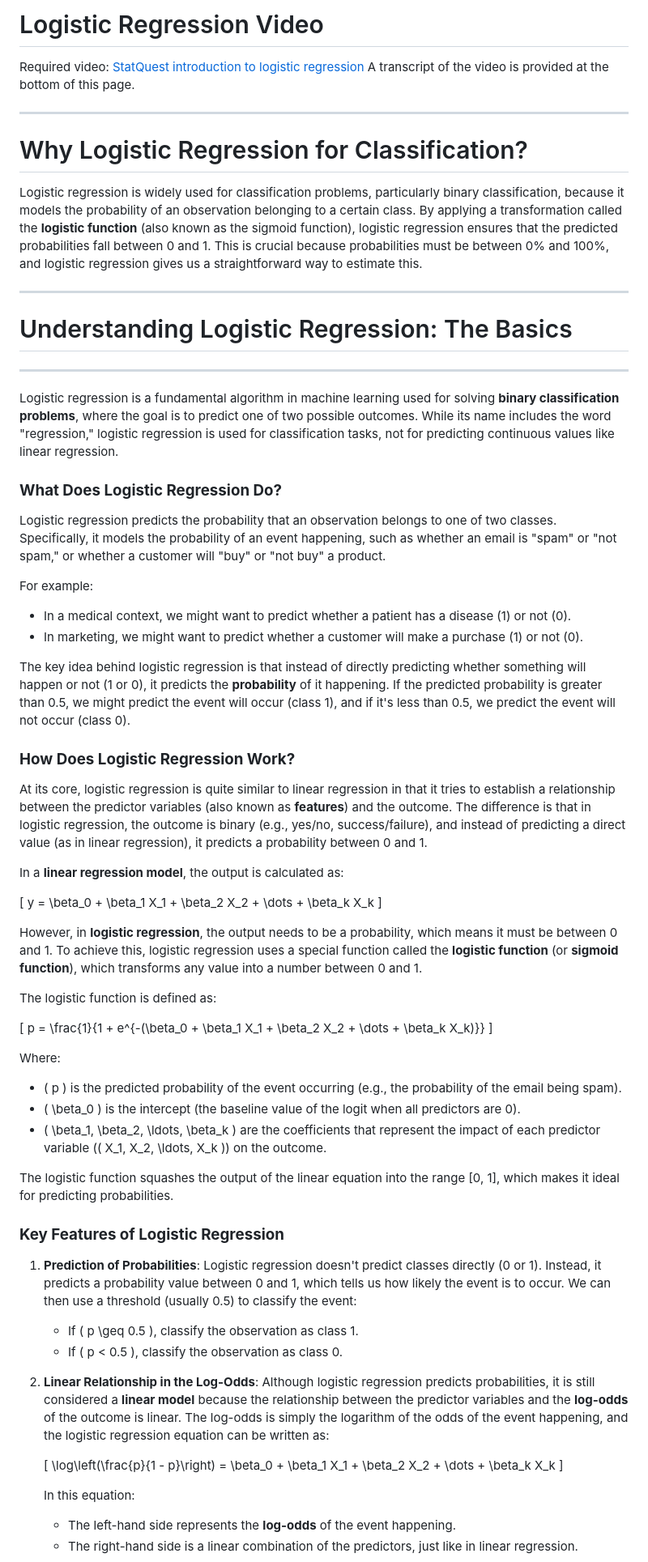
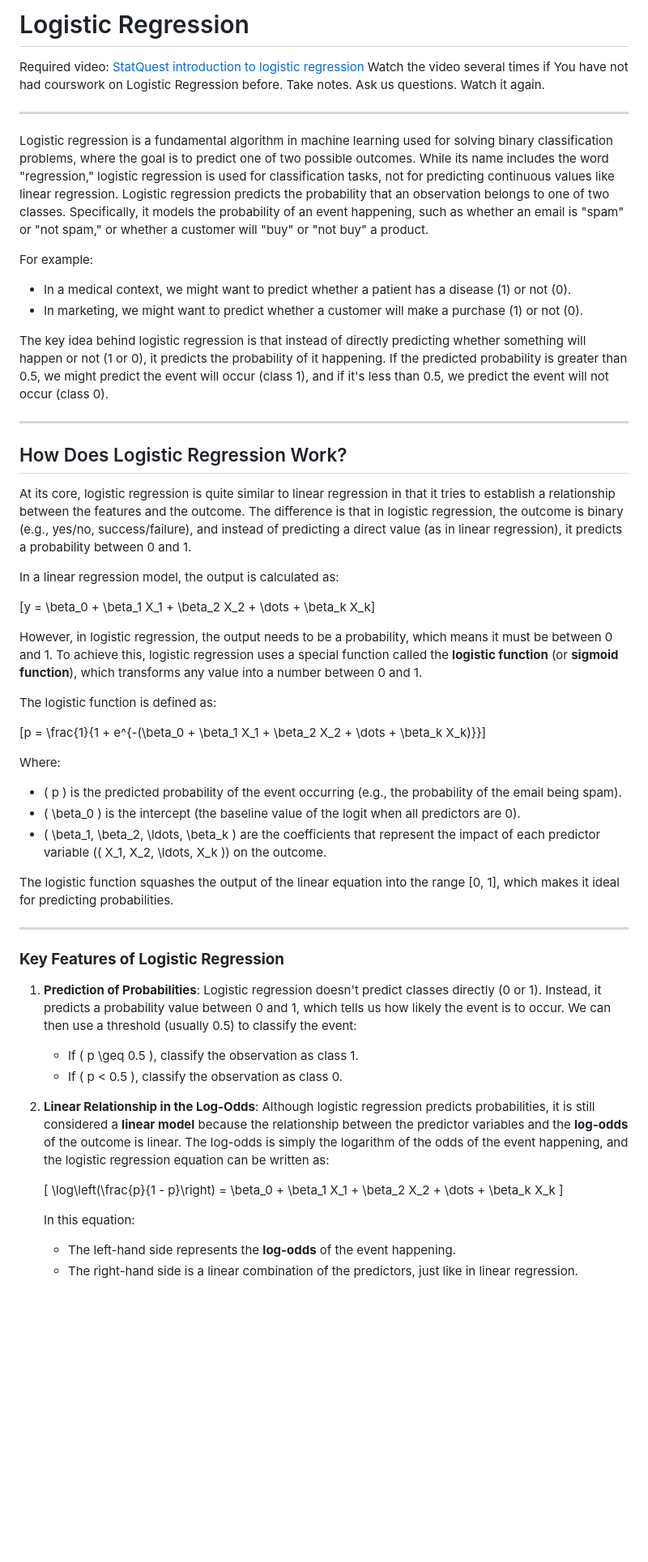
Before and after one commit to bsheese/cs377, a Markdown page: 18_classification/18_0_0_2_Log_Reg_Basics.md, the part around the change. Shown at 81% size. Rendered like a GitHub page; blank space fills up the shorter version.

Commit message:
Revise Logistic Regression basics and formatting
Updated the content to clarify the purpose and functionality of logistic regression. Improved formatting and structure for better readability.

```diff
--- a/18_classification/18_0_0_2_Log_Reg_Basics.md
+++ b/18_classification/18_0_0_2_Log_Reg_Basics.md
@@ -1,55 +1,33 @@
-# Logistic Regression Video
-
-Required video: [StatQuest introduction to logistic regression](https://www.youtube.com/watch?v=yIYKR4sgzI8&list=PLblh5JKOoLUKxzEP5HA2d-Li7IJkHfXSe&index=1) A transcript of the video is provided at the bottom of this page.
-
-
-
+# Logistic Regression
+Required video: [StatQuest introduction to logistic regression](https://www.youtube.com/watch?v=yIYKR4sgzI8&list=PLblh5JKOoLUKxzEP5HA2d-Li7IJkHfXSe&index=1)
+Watch the video several times if You have not had courswork on Logistic Regression before. Take notes. Ask us questions. Watch it again.
 
 ---
 
-# Why Logistic Regression for Classification?
-
-Logistic regression is widely used for classification problems, particularly binary classification, because it models the probability of an observation belonging to a certain class. By applying a transformation called the **logistic function** (also known as the sigmoid function), logistic regression ensures that the predicted probabilities fall between 0 and 1. This is crucial because probabilities must be between 0% and 100%, and logistic regression gives us a straightforward way to estimate this.
-
-
-
-
----
-
-# Understanding Logistic Regression: The Basics
-
----
-
-Logistic regression is a fundamental algorithm in machine learning used for solving **binary classification problems**, where the goal is to predict one of two possible outcomes. While its name includes the word "regression," logistic regression is used for classification tasks, not for predicting continuous values like linear regression.
-
-### **What Does Logistic Regression Do?**
-
-Logistic regression predicts the probability that an observation belongs to one of two classes. Specifically, it models the probability of an event happening, such as whether an email is "spam" or "not spam," or whether a customer will "buy" or "not buy" a product.
+Logistic regression is a fundamental algorithm in machine learning used for solving binary classification problems, where the goal is to predict one of two possible outcomes. While its name includes the word "regression," logistic regression is used for classification tasks, not for predicting continuous values like linear regression. Logistic regression predicts the probability that an observation belongs to one of two classes. Specifically, it models the probability of an event happening, such as whether an email is "spam" or "not spam," or whether a customer will "buy" or "not buy" a product.
 
 For example:
 
 *   In a medical context, we might want to predict whether a patient has a disease (1) or not (0).
 *   In marketing, we might want to predict whether a customer will make a purchase (1) or not (0).
 
-The key idea behind logistic regression is that instead of directly predicting whether something will happen or not (1 or 0), it predicts the **probability** of it happening. If the predicted probability is greater than 0.5, we might predict the event will occur (class 1), and if it's less than 0.5, we predict the event will not occur (class 0).
+The key idea behind logistic regression is that instead of directly predicting whether something will happen or not (1 or 0), it predicts the probability of it happening. If the predicted probability is greater than 0.5, we might predict the event will occur (class 1), and if it's less than 0.5, we predict the event will not occur (class 0).
 
-### **How Does Logistic Regression Work?**
+---
 
-At its core, logistic regression is quite similar to linear regression in that it tries to establish a relationship between the predictor variables (also known as **features**) and the outcome. The difference is that in logistic regression, the outcome is binary (e.g., yes/no, success/failure), and instead of predicting a direct value (as in linear regression), it predicts a probability between 0 and 1.
+## How Does Logistic Regression Work?
 
-In a **linear regression model**, the output is calculated as:
+At its core, logistic regression is quite similar to linear regression in that it tries to establish a relationship between the features and the outcome. The difference is that in logistic regression, the outcome is binary (e.g., yes/no, success/failure), and instead of predicting a direct value (as in linear regression), it predicts a probability between 0 and 1.
 
-\[
-y = \beta_0 + \beta_1 X_1 + \beta_2 X_2 + \dots + \beta_k X_k
-\]
+In a linear regression model, the output is calculated as:
 
-However, in **logistic regression**, the output needs to be a probability, which means it must be between 0 and 1. To achieve this, logistic regression uses a special function called the **logistic function** (or **sigmoid function**), which transforms any value into a number between 0 and 1.
+\[y = \beta_0 + \beta_1 X_1 + \beta_2 X_2 + \dots + \beta_k X_k\]
+
+However, in logistic regression, the output needs to be a probability, which means it must be between 0 and 1. To achieve this, logistic regression uses a special function called the **logistic function** (or **sigmoid function**), which transforms any value into a number between 0 and 1.
 
 The logistic function is defined as:
 
-\[
-p = \frac{1}{1 + e^{-(\beta_0 + \beta_1 X_1 + \beta_2 X_2 + \dots + \beta_k X_k)}}
-\]
+\[p = \frac{1}{1 + e^{-(\beta_0 + \beta_1 X_1 + \beta_2 X_2 + \dots + \beta_k X_k)}}\]
 
 Where:
 
@@ -59,6 +37,8 @@ Where:
 
 The logistic function squashes the output of the linear equation into the range [0, 1], which makes it ideal for predicting probabilities.
 
+---
+
 ### **Key Features of Logistic Regression**
 
 1.  **Prediction of Probabilities**: Logistic regression doesn't predict classes directly (0 or 1). Instead, it predicts a probability value between 0 and 1, which tells us how likely the event is to occur. We can then use a threshold (usually 0.5) to classify the event:
@@ -67,9 +47,7 @@ The logistic function squashes the output of the linear equation into the range
 
 2.  **Linear Relationship in the Log-Odds**: Although logistic regression predicts probabilities, it is still considered a **linear model** because the relationship between the predictor variables and the **log-odds** of the outcome is linear. The log-odds is simply the logarithm of the odds of the event happening, and the logistic regression equation can be written as:
 
-    \[
-    \log\left(\frac{p}{1 - p}\right) = \beta_0 + \beta_1 X_1 + \beta_2 X_2 + \dots + \beta_k X_k
-    \]
+    \[    \log\left(\frac{p}{1 - p}\right) = \beta_0 + \beta_1 X_1 + \beta_2 X_2 + \dots + \beta_k X_k    \]
 
     In this equation:
     *   The left-hand side represents the **log-odds** of the event happening.
```
